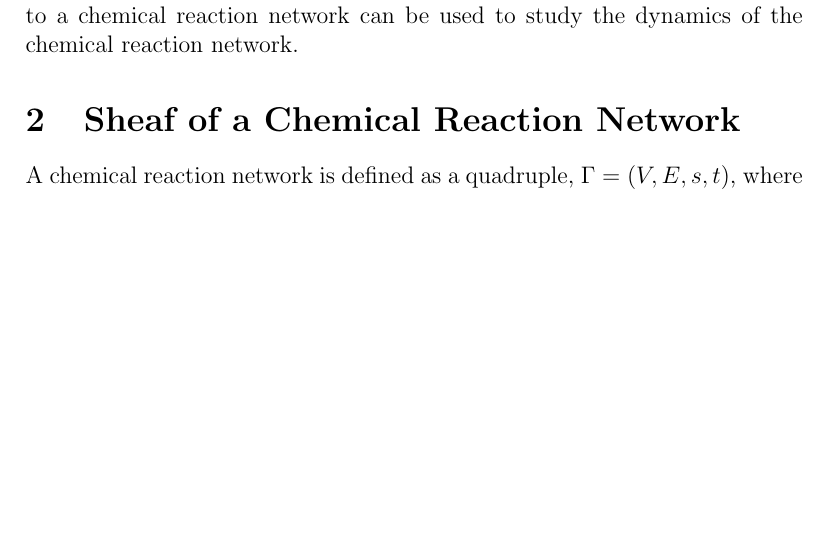
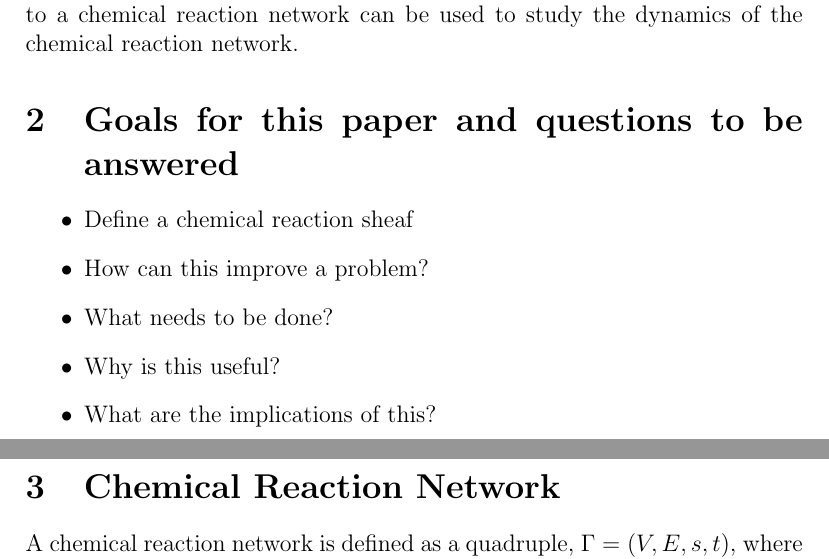
Before and after one commit to Necromath/Personal-Writings, a LaTeX document (Cell_Sheaf.tex): part of page 1 of 3 before the commit and two parts of pages 1 and 2 of 3 after it, the two joined at a grey line, cut so that both start at the same text, the shorter picture padded with empty space. Compiled offline with pdfLaTeX.

Commit message:
thoughts

```diff
--- a/Cell_Sheaf.tex
+++ b/Cell_Sheaf.tex
@@ -38,13 +38,23 @@ chemical reaction network.
 
 \subsection{Chemical Reaction Network}
 
-\end{comment}
+\end{comment}% }}}
 
-\section{Sheaf of a Chemical Reaction Network}
+\section{Goals for this paper and questions to be answered}
+\begin{itemize}
+  \item Define a chemical reaction sheaf
+  \item How can this improve a problem?
+  \item What needs to be done?
+  \item Why is this useful?
+  \item What are the implications of this?
+\end{itemize}
 
+\section{Chemical Reaction Network}
 A chemical reaction network is defined as a quadruple, $\Gamma = (V, E, s, t)$, where $V$ is a set of
 species (vertices), $E$ is a set of reactions (edges), $s: E \to V$ is the source map, and
-$t: E \to V$ is the target map. The sheaf of a chemical reaction network is defined as follows.
+$t: E \to V$ is the target map.
+\section{Sheaf of a Chemical Reaction Network}
+The sheaf of a chemical reaction network is defined as follows.
 
 \begin{definition} Given a chemical reaction network $\Gamma$, the \textit{chemical reaction sheaf} associated to a
 network is the cellular sheaf $ \< \F(v) , \F(e), \F_{v \trianglelefteq e} \>$ where
```
Also changed, not shown: Cell_Sheaf.pdf, Cell_Sheaf.tex (4 more changed lines).
